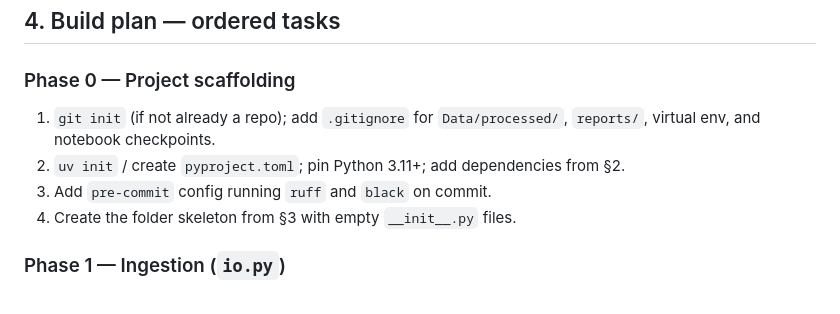
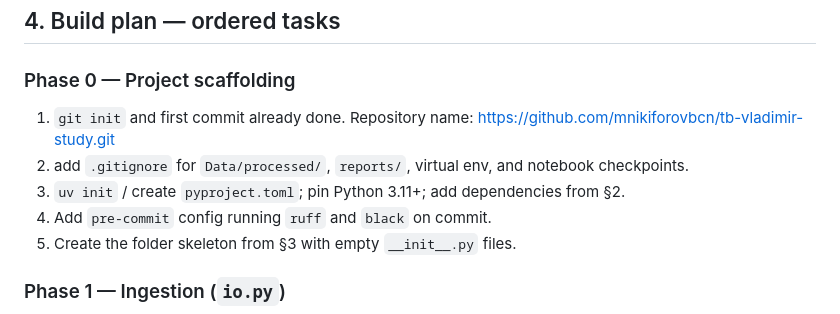
Before and after one commit to mnikiforovbcn/tb-vladimir-study, a Markdown page: Analytical Framework Implementation Plan.md, the part around the change. GitHub-like rendering.

Commit message:
Add repository name

```diff
--- a/Analytical Framework Implementation Plan.md
+++ b/Analytical Framework Implementation Plan.md
@@ -83,10 +83,11 @@ TBPoject/
 ## 4. Build plan — ordered tasks
 
 ### Phase 0 — Project scaffolding
-1. `git init` (if not already a repo); add `.gitignore` for `Data/processed/`, `reports/`, virtual env, and notebook checkpoints.
-2. `uv init` / create `pyproject.toml`; pin Python 3.11+; add dependencies from §2.
-3. Add `pre-commit` config running `ruff` and `black` on commit.
-4. Create the folder skeleton from §3 with empty `__init__.py` files.
+1. `git init`  and first commit already done. Repository name:  https://github.com/mnikiforovbcn/tb-vladimir-study.git
+2. add `.gitignore` for `Data/processed/`, `reports/`, virtual env, and notebook checkpoints.
+3. `uv init` / create `pyproject.toml`; pin Python 3.11+; add dependencies from §2.
+4. Add `pre-commit` config running `ruff` and `black` on commit.
+5. Create the folder skeleton from §3 with empty `__init__.py` files.
 
 ### Phase 1 — Ingestion (`io.py`)
 1. Write `load_raw(path) -> pd.DataFrame` that reads the CSV with an explicit `dtype`/`parse_dates` map built directly from `Documentation/DataSet Description (English).md` (every `0/1` flag as nullable `Int64` or `boolean`, every `date` field as `datetime64[ns]`, `Source` as `category`).
```
